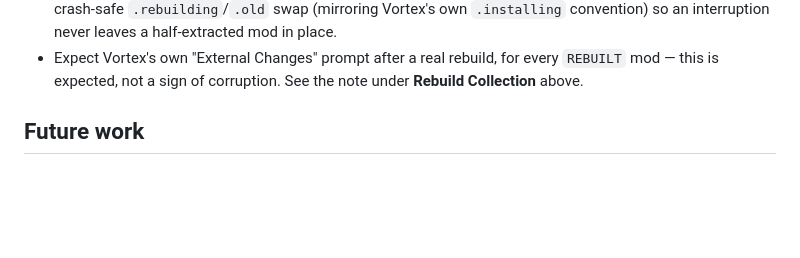
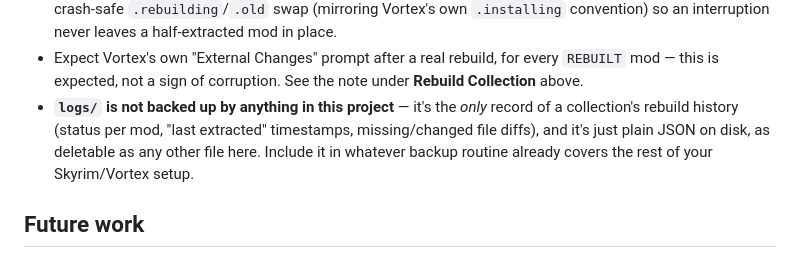
Before and after one commit to awesmdiver/vortex-collection-tools, a Markdown page: README.md, the part around the change. Drawn GitHub-style; blank space fills up the shorter version.

Commit message:
Note that logs/ isn't backed up by this project, recommend covering it in an existing backup routine

```diff
--- a/README.md
+++ b/README.md
@@ -137,6 +137,10 @@ framework-agnostic orchestration shared by the CLI, terminal menu, and web UI.
   `.installing` convention) so an interruption never leaves a half-extracted mod in place.
 - Expect Vortex's own "External Changes" prompt after a real rebuild, for every `REBUILT` mod —
   this is expected, not a sign of corruption. See the note under **Rebuild Collection** above.
+- **`logs/` is not backed up by anything in this project** — it's the *only* record of a
+  collection's rebuild history (status per mod, "last extracted" timestamps, missing/changed file
+  diffs), and it's just plain JSON on disk, as deletable as any other file here. Include it in
+  whatever backup routine already covers the rest of your Skyrim/Vortex setup.
 
 ## Future work
 
```
